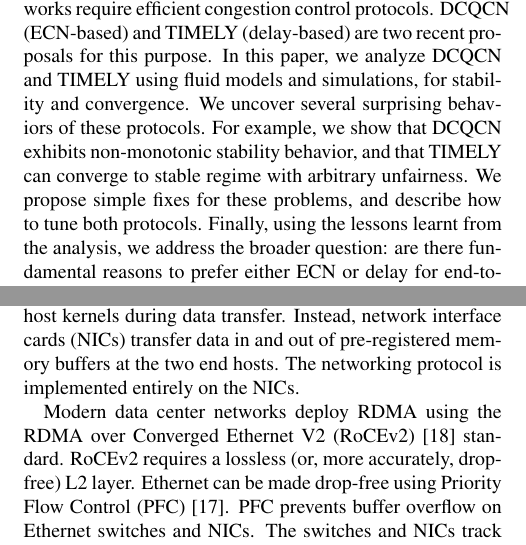
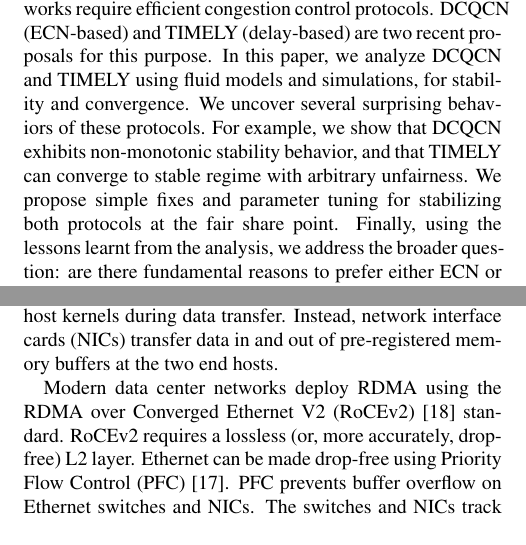
Before and after one commit to jitupadhye-zz/rdma, a LaTeX paper (paper/main.tex, which reads paper/abstract.tex, paper/background.tex): two parts of the columns of pages 1 and 2 of 15 before the commit and two parts of the columns of pages 1 and 2 of 14 after it, joined at a grey line, cut so that both start at the same text. Compiled offline with pdfLaTeX.

Commit message:
minor fixes

```diff
--- a/paper/abstract.tex
+++ b/paper/abstract.tex
@@ -5,8 +5,8 @@
 using fluid models and simulations, for stability and convergence. We uncover
 several surprising behaviors of these protocols. For example, we show that DCQCN
 exhibits non-monotonic stability behavior, and that TIMELY can converge to
-stable regime with arbitrary unfairness. We propose simple fixes for these
-problems, and describe how to tune both protocols.  Finally, using the
+stable regime with arbitrary unfairness. We propose simple fixes and parameter tuning
+for stabilizing both protocols at the fair share point. Finally, using the
 lessons learnt from the analysis, we address the broader question: are there
 fundamental reasons to prefer either ECN or delay for end-to-end congestion
 control in data center networks? We argue that ECN is a better congestion
--- a/paper/background.tex
+++ b/paper/background.tex
@@ -3,7 +3,7 @@
 or more), low latency (few $\mu$s), and low CPU overhead (1-2\%), by bypassing
 the end-host kernels during data transfer. Instead, network interface cards
 (NICs) transfer data in and out of pre-registered memory buffers at the two end
-hosts. The networking protocol is implemented entirely on the NICs.
+hosts.
 
 Modern data center networks deploy RDMA using the RDMA over Converged Ethernet
 V2 (RoCEv2)~\cite{rocev2} standard.  RoCEv2 requires a lossless (or, more
```
